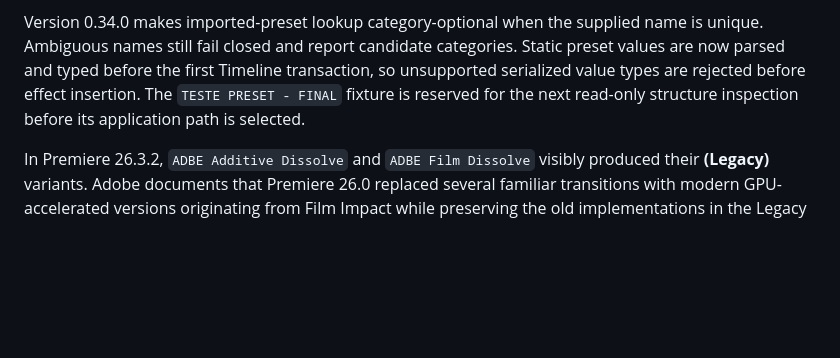
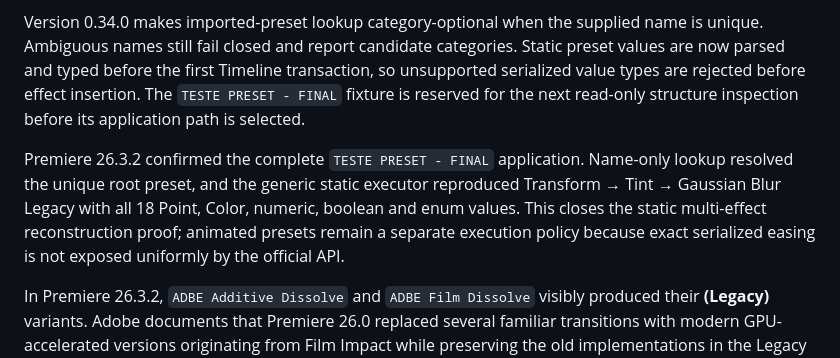
Before and after one commit to paulo-edits/EffectPalette_UXP_DEV, a Markdown page: README.md, the part around the change. GitHub-like rendering; blank space fills up the shorter version.

Commit message:
Record generic static preset validation

```diff
--- a/README.md
+++ b/README.md
@@ -145,6 +145,8 @@ Premiere 26.3.2 successfully applied the red/green `pre` fixture, confirming the
 
 Version 0.34.0 makes imported-preset lookup category-optional when the supplied name is unique. Ambiguous names still fail closed and report candidate categories. Static preset values are now parsed and typed before the first Timeline transaction, so unsupported serialized value types are rejected before effect insertion. The `TESTE PRESET - FINAL` fixture is reserved for the next read-only structure inspection before its application path is selected.
 
+Premiere 26.3.2 confirmed the complete `TESTE PRESET - FINAL` application. Name-only lookup resolved the unique root preset, and the generic static executor reproduced Transform → Tint → Gaussian Blur Legacy with all 18 Point, Color, numeric, boolean and enum values. This closes the static multi-effect reconstruction proof; animated presets remain a separate execution policy because exact serialized easing is not exposed uniformly by the official API.
+
 In Premiere 26.3.2, `ADBE Additive Dissolve` and `ADBE Film Dissolve` visibly produced their **(Legacy)** variants. Adobe documents that Premiere 26.0 replaced several familiar transitions with modern GPU-accelerated versions originating from Film Impact while preserving the old implementations in the Legacy folder. Full official catalog export plus visual host tests established these modern runtime mappings: `AE.Impact_Additive_Dissolve` → Additive Dissolve, `AE.Impact_Film_Dissolve` → Film Dissolve, and `AE.AE_Impact_Dissolve` → Cross Dissolve. The first is now the diagnostic default. These are tested runtime mappings, not a general display-name API; other transitions still require explicit evidence.
 
 Do not infer effect identity from a remembered match name. In Premiere 26.3.2, the documented example `AE.ADBE Mosaic` resolved to the component displayed as **Mosaic (Legacy)**. The production catalog must persist both the runtime match name and the display name resolved from a created component or another officially supported mapping; it must not assume positional correspondence between separately returned arrays.
```
Also changed, not shown: CAPABILITY_MATRIX.md (+3 -2 lines).
